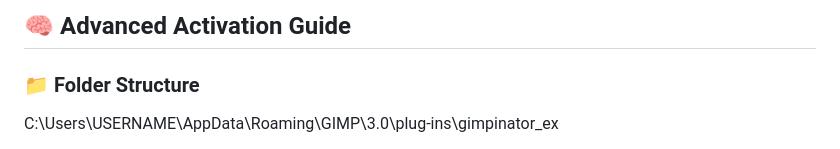
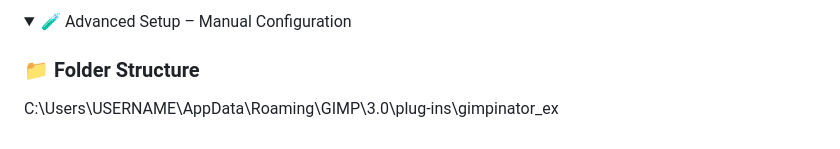
Before and after one commit to RangerHawk/rangerhawk.github.io, a Markdown page: docs/Gimpinator-Activation-Guide.md, the part around the change printed below. GitHub-like rendering; folded sections open.

```diff
--- a/docs/Gimpinator-Activation-Guide.md
+++ b/docs/Gimpinator-Activation-Guide.md
@@ -63,5 +65,6 @@ If it doesn’t appear:
 
-## 🧠 Advanced Activation Guide
+<details>
+<summary>🧪 Advanced Setup – Manual Configuration</summary>
 
 ### 📁 Folder Structure
 C:\Users\USERNAME\AppData\Roaming\GIMP\3.0\plug-ins\gimpinator_ex
```
Also changed, not shown: other parts of docs/Gimpinator-Activation-Guide.md (+21 -7 lines).
